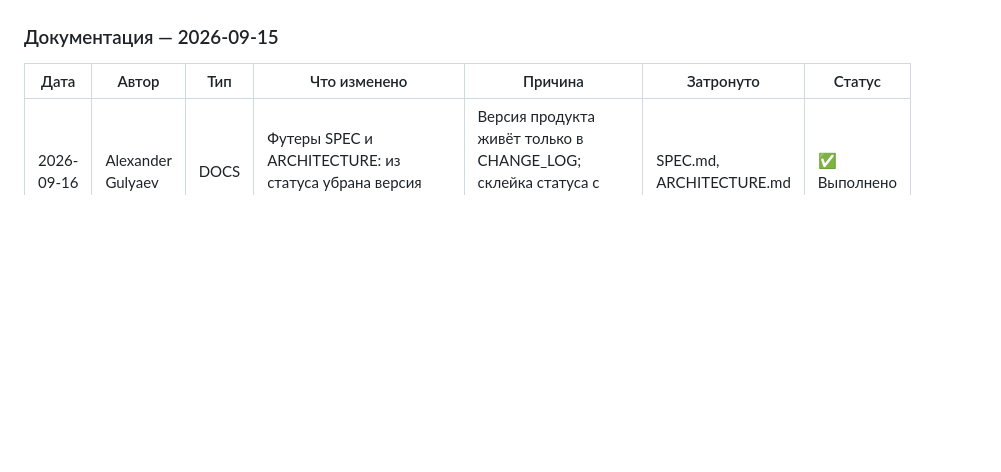
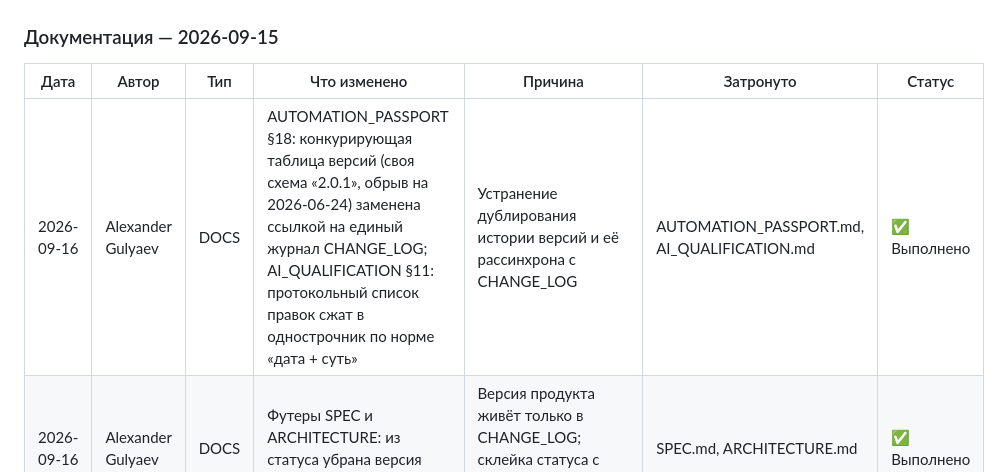
Before and after one commit to AlexLvGulyaev/HR-Assistant, a Markdown page: docs/CHANGE_LOG.md, the part around the change. Rendered like a GitHub page; blank space fills up the shorter version.

```diff
--- a/docs/CHANGE_LOG.md
+++ b/docs/CHANGE_LOG.md
@@ -33,6 +33,7 @@
 
 | Дата | Автор | Тип | Что изменено | Причина | Затронуто | Статус |
 |------|-------|-----|--------------|---------|-----------|--------|
+| 2026-09-16 | Alexander Gulyaev | DOCS | AUTOMATION_PASSPORT §18: конкурирующая таблица версий (своя схема «2.0.1», обрыв на 2026-06-24) заменена ссылкой на единый журнал CHANGE_LOG; AI_QUALIFICATION §11: протокольный список правок сжат в однострочник по норме «дата + суть» | Устранение дублирования истории версий и её рассинхрона с CHANGE_LOG | AUTOMATION_PASSPORT.md, AI_QUALIFICATION.md | ✅ Выполнено |
 | 2026-09-16 | Alexander Gulyaev | DOCS | Футеры SPEC и ARCHITECTURE: из статуса убрана версия продукта «(v2.3.0)» | Версия продукта живёт только в CHANGE_LOG; склейка статуса с версией — артефакт старой шапки | SPEC.md, ARCHITECTURE.md | ✅ Выполнено |
 | 2026-09-16 | Alexander Gulyaev | DOCS | Оформление: H2 всех документов приведены к формату «эмодзи + номер + название» (сквозная нумерация); метаданные документа собраны в футер «Статус / Последнее обновление» (шапочные Version/Last Updated убраны); в ARCHITECTURE вводный текст перенесён под витринную дарк-картинку; обновлены анкорные ссылки на переименованные разделы | Единообразие оформления пакета (правило H2-формата из documentation-emoji-contract) | 21 документ docs/, README.md | ✅ Выполнено |
 | 2026-09-15 | Alexander Gulyaev | DOCS | Ревизия публичной документации к стандарту APL: README переписан (entry point, витринный hero, Live Demo, трёхслойная карта документации); созданы PROJECT_STRUCTURE.md, MEDIA_INDEX.md, SECURITY_NOTES.md; SCREENSHOT_INDEX.md слит в MEDIA_INDEX.md; CHANGE_LOG переведён на табличный формат; статусы KP приведены к фактическим во всех документах; живые RunPod URL и credential id в доках заменены на placeholder | Документация рассинхронизирована с состоянием проекта (версии, статусы дефектов, имена workflow) | docs/, README.md | ✅ Выполнено |
```
Also changed, not shown: docs/AI_QUALIFICATION.md (+1 -7 lines), docs/AUTOMATION_PASSPORT.md (+1 -5 lines).
